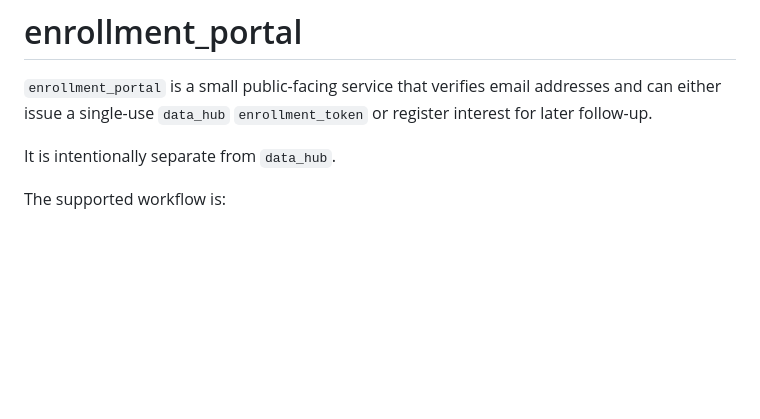
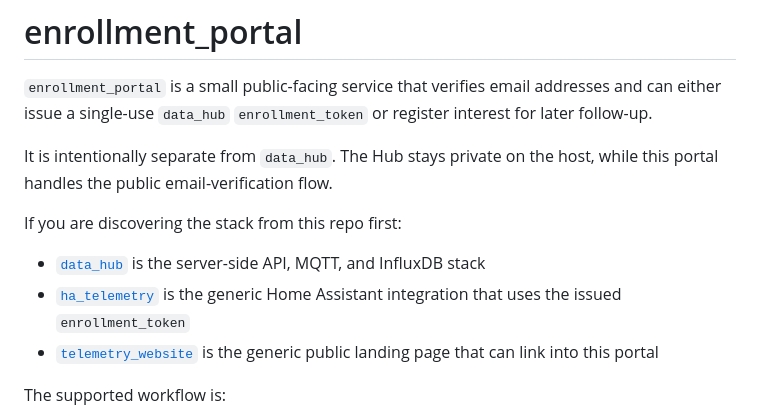
Before and after one commit to Gaian-Technologies/enrollment_portal, a Markdown page: README.md, the part around the change. Drawn GitHub-style; blank space fills up the shorter version.

Commit message:
updated docs so clear how repos fit together

```diff
--- a/README.md
+++ b/README.md
@@ -4,7 +4,14 @@
 addresses and can either issue a single-use `data_hub` `enrollment_token`
 or register interest for later follow-up.
 
-It is intentionally separate from `data_hub`.
+It is intentionally separate from `data_hub`. The Hub stays private on the
+host, while this portal handles the public email-verification flow.
+
+If you are discovering the stack from this repo first:
+
+- [`data_hub`](/ssd2/Gaian/Workspace/data_hub) is the server-side API, MQTT, and InfluxDB stack
+- [`ha_telemetry`](/ssd2/Gaian/Workspace/ha_telemetry) is the generic Home Assistant integration that uses the issued `enrollment_token`
+- [`telemetry_website`](/ssd2/Gaian/Workspace/telemetry_website) is the generic public landing page that can link into this portal
 
 The supported workflow is:
 
```
